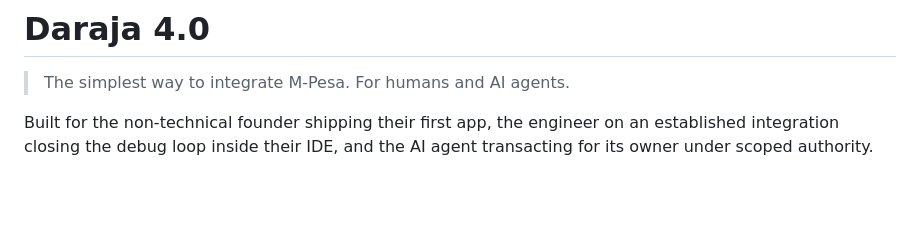
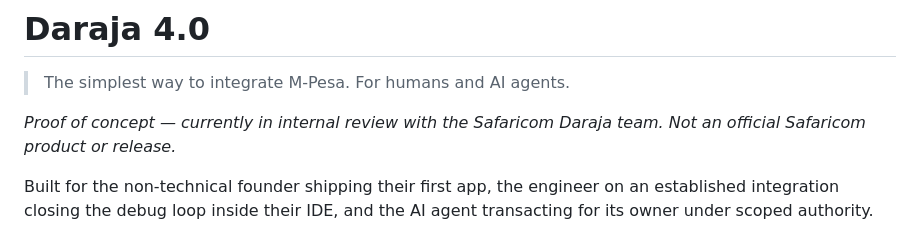
Before and after one commit to njenga-kariuki/daraja-mcp, a Markdown page: README.md, the part around the change. GitHub-like rendering; blank space fills up the shorter version.

Commit message:
README: flag as proof of concept under internal Safaricom review
Co-Authored-By: Claude Opus 4.7 (1M context) <noreply@anthropic.com>

```diff
--- a/README.md
+++ b/README.md
@@ -1,6 +1,8 @@
 # Daraja 4.0
 
 > The simplest way to integrate M-Pesa. For humans and AI agents.
+
+*Proof of concept — currently in internal review with the Safaricom Daraja team. Not an official Safaricom product or release.*
 
 Built for the non-technical founder shipping their first app, the engineer on an established integration closing the debug loop inside their IDE, and the AI agent transacting for its owner under scoped authority.
 
```
